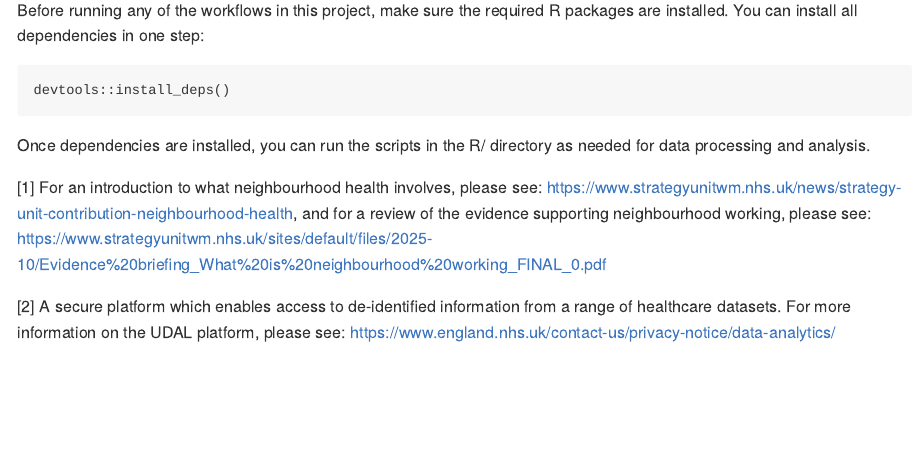
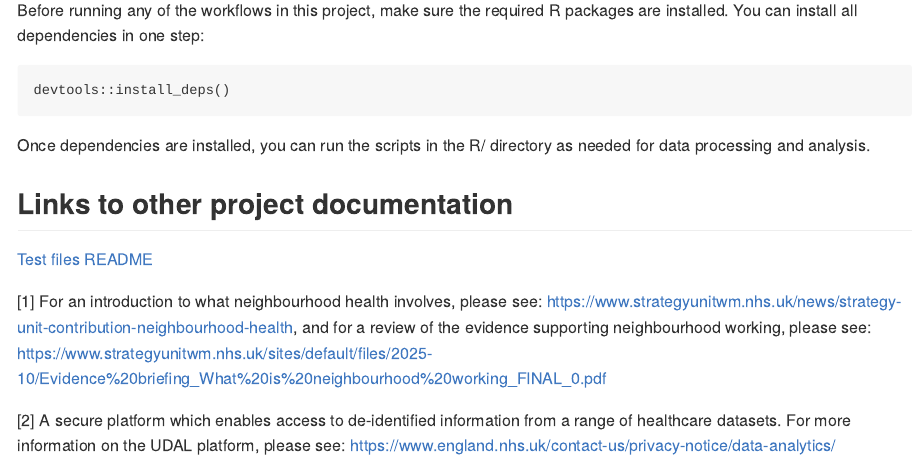
Before and after one commit to The-Strategy-Unit/nnhip_index_and_scorecard, an R Markdown document (README.Rmd): the page in a window 1100 px wide, from 910 px down. The pictures show the output file README.md that the author committed with the source, drawn offline in the style of GitHub; badge pictures from the web are left out.

Commit message:
:memo: adds a link to the README for test files

````diff
--- a/README.Rmd
+++ b/README.Rmd
@@ -63,3 +63,7 @@ devtools::install_deps()
 ```
 
 Once dependencies are installed, you can run the scripts in the R/ directory as needed for data processing and analysis.
+
+## Links to other project documentation
+
+[Test files README](tests/input/README.md)
````
Also changed, not shown: README.md.
